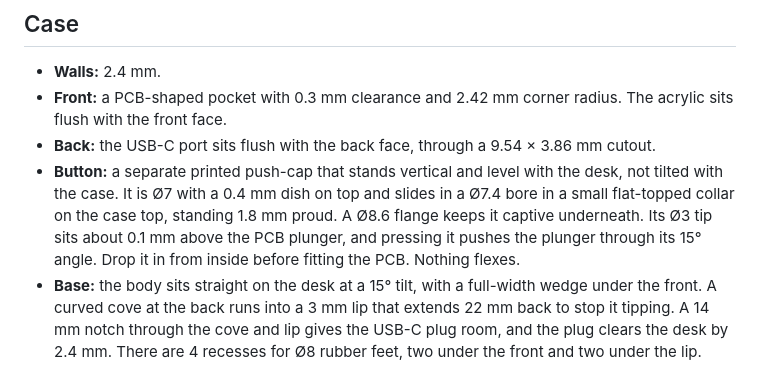
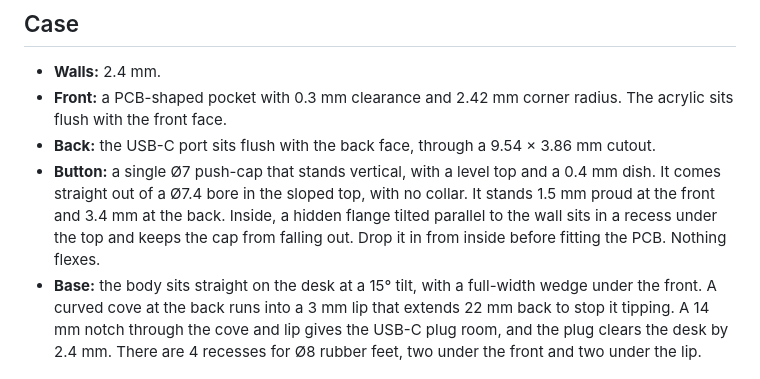
Before and after one commit to MattSG/vfd-case, a Markdown page: README.md, the part around the change. Drawn GitHub-style.

Commit message:
Single button cap straight out of the top, no collar
Co-Authored-By: Claude Opus 5.5 <noreply@anthropic.com>

```diff
--- a/README.md
+++ b/README.md
@@ -25,7 +25,7 @@ Rebuild: run `pcb.json`, then `case.json`, into a new design. For example, with
 - **Walls:** 2.4 mm.
 - **Front:** a PCB-shaped pocket with 0.3 mm clearance and 2.42 mm corner radius. The acrylic sits flush with the front face.
 - **Back:** the USB-C port sits flush with the back face, through a 9.54 × 3.86 mm cutout.
-- **Button:** a separate printed push-cap that stands vertical and level with the desk, not tilted with the case. It is Ø7 with a 0.4 mm dish on top and slides in a Ø7.4 bore in a small flat-topped collar on the case top, standing 1.8 mm proud. A Ø8.6 flange keeps it captive underneath. Its Ø3 tip sits about 0.1 mm above the PCB plunger, and pressing it pushes the plunger through its 15° angle. Drop it in from inside before fitting the PCB. Nothing flexes.
+- **Button:** a single Ø7 push-cap that stands vertical, with a level top and a 0.4 mm dish. It comes straight out of a Ø7.4 bore in the sloped top, with no collar. It stands 1.5 mm proud at the front and 3.4 mm at the back. Inside, a hidden flange tilted parallel to the wall sits in a recess under the top and keeps the cap from falling out. Drop it in from inside before fitting the PCB. Nothing flexes.
 - **Base:** the body sits straight on the desk at a 15° tilt, with a full-width wedge under the front. A curved cove at the back runs into a 3 mm lip that extends 22 mm back to stop it tipping. A 14 mm notch through the cove and lip gives the USB-C plug room, and the plug clears the desk by 2.4 mm. There are 4 recesses for Ø8 rubber feet, two under the front and two under the lip.
 
 ## Coordinates (PCB frame, before tilt; mm)
```
Also changed, not shown: render-iso.png, render-right.png, 2 other files.
